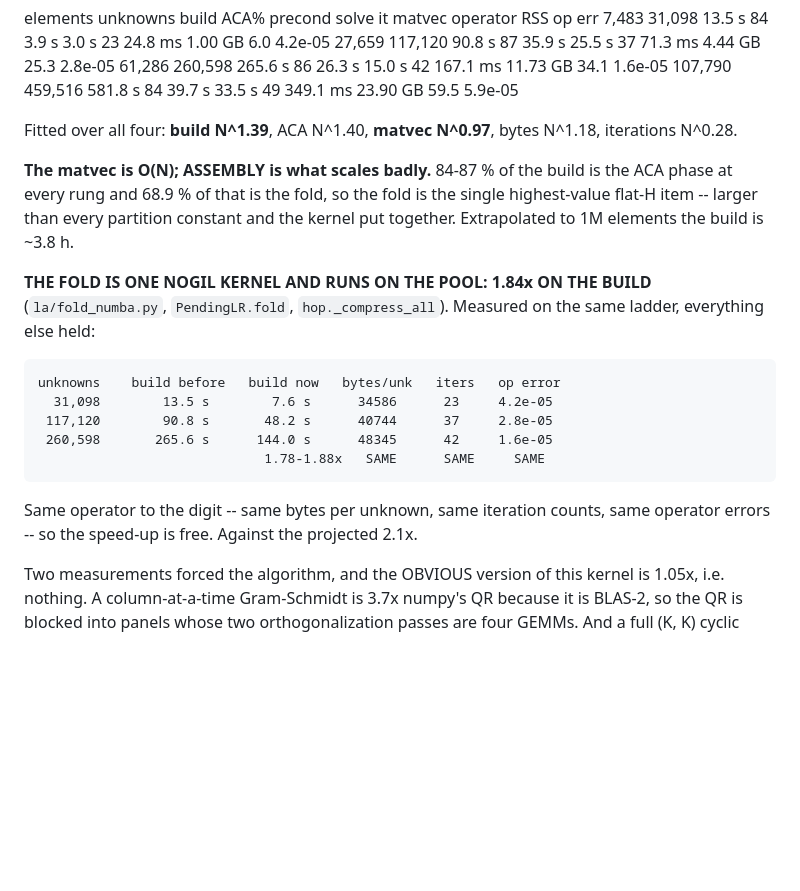
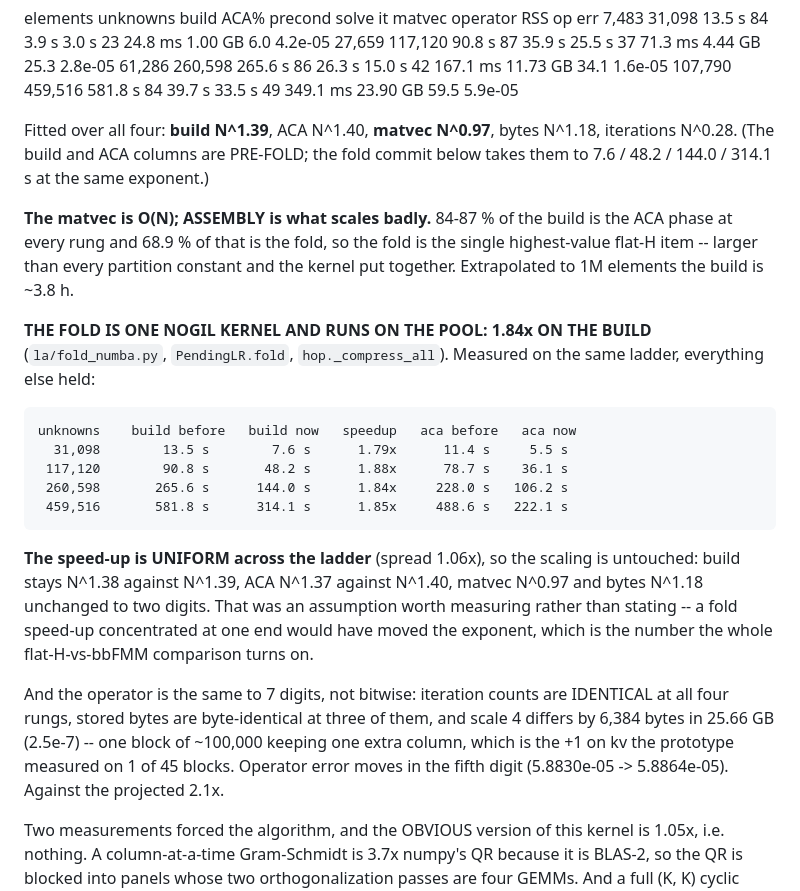
Before and after one commit to brendanjmeade/mbem, a Markdown page: BACKLOG.md, the part around the change. Rendered like a GitHub page; blank space fills up the shorter version.

Commit message:
mbem: refit the ladder after the fold -- the exponent holds, uniformly
Re-ran the 459,516-unknown rung so the scaling table is all post-fold, and
refitted. No code changed.

  unknowns    build before   build now   speedup   aca before   aca now
    31,098        13.5 s        7.6 s      1.79x      11.4 s     5.5 s
   117,120        90.8 s       48.2 s      1.88x      78.7 s    36.1 s
   260,598       265.6 s      144.0 s      1.84x     228.0 s   106.2 s
   459,516       581.8 s      314.1 s      1.85x     488.6 s   222.1 s

THE SPEED-UP IS UNIFORM (spread 1.06x), so the scaling is untouched: build
N^1.38 against N^1.39, ACA N^1.37 against N^1.40, matvec N^0.97 and bytes N^1.18
unchanged to two digits. Worth measuring rather than stating -- a speed-up
concentrated at one end of the ladder would have moved the exponent, and that
exponent is what the whole flat-H-against-bbFMM comparison turns on.

And a correction to this file's own wording: the fold gives the same operator to
7 digits, not bitwise. Iteration counts are IDENTICAL at all four rungs and
stored bytes are byte-identical at three of them; scale 4 differs by 6,384 bytes
in 25.66 GB (2.5e-7), one block of ~100,000 keeping one extra column -- the +1 on
kv the prototype had measured on 1 of 45 blocks. Operator error moves in the
fifth digit (5.8830e-05 -> 5.8864e-05).

The fourth-rung table's build and ACA columns are now labelled PRE-FOLD so the
two are not read as one measurement.

Co-Authored-By: Claude Opus 5 <noreply@anthropic.com>
Claude-Session: https://claude.ai/code/session_017YoEcwsmFrFoMrN132suHi

```diff
--- a/BACKLOG.md
+++ b/BACKLOG.md
@@ -848,7 +848,8 @@ topo_inclusion, hmat, float32 storage, `37c2ff8`:
    107,790   459,516  581.8 s   84   39.7 s  33.5 s  49 349.1 ms  23.90 GB  59.5  5.9e-05
 
 Fitted over all four: **build N^1.39**, ACA N^1.40, **matvec N^0.97**, bytes
-N^1.18, iterations N^0.28.
+N^1.18, iterations N^0.28. (The build and ACA columns are PRE-FOLD; the fold
+commit below takes them to 7.6 / 48.2 / 144.0 / 314.1 s at the same exponent.)
 
 **The matvec is O(N); ASSEMBLY is what scales badly.** 84-87 % of the build is
 the ACA phase at every rung and 68.9 % of that is the fold, so the fold is the
@@ -859,14 +860,25 @@ kernel put together. Extrapolated to 1M elements the build is ~3.8 h.
 (`la/fold_numba.py`, `PendingLR.fold`, `hop._compress_all`). Measured on the
 same ladder, everything else held:
 
-    unknowns    build before   build now   bytes/unk   iters   op error
-      31,098        13.5 s        7.6 s      34586      23     4.2e-05
-     117,120        90.8 s       48.2 s      40744      37     2.8e-05
-     260,598       265.6 s      144.0 s      48345      42     1.6e-05
-                                 1.78-1.88x   SAME      SAME     SAME
+    unknowns    build before   build now   speedup   aca before   aca now
+      31,098        13.5 s        7.6 s      1.79x      11.4 s     5.5 s
+     117,120        90.8 s       48.2 s      1.88x      78.7 s    36.1 s
+     260,598       265.6 s      144.0 s      1.84x     228.0 s   106.2 s
+     459,516       581.8 s      314.1 s      1.85x     488.6 s   222.1 s
 
-Same operator to the digit -- same bytes per unknown, same iteration counts,
-same operator errors -- so the speed-up is free. Against the projected 2.1x.
+**The speed-up is UNIFORM across the ladder** (spread 1.06x), so the scaling is
+untouched: build stays N^1.38 against N^1.39, ACA N^1.37 against N^1.40, matvec
+N^0.97 and bytes N^1.18 unchanged to two digits. That was an assumption worth
+measuring rather than stating -- a fold speed-up concentrated at one end would
+have moved the exponent, which is the number the whole flat-H-vs-bbFMM
+comparison turns on.
+
+And the operator is the same to 7 digits, not bitwise: iteration counts are
+IDENTICAL at all four rungs, stored bytes are byte-identical at three of them,
+and scale 4 differs by 6,384 bytes in 25.66 GB (2.5e-7) -- one block of ~100,000
+keeping one extra column, which is the +1 on kv the prototype measured on 1 of
+45 blocks. Operator error moves in the fifth digit (5.8830e-05 -> 5.8864e-05).
+Against the projected 2.1x.
 
 Two measurements forced the algorithm, and the OBVIOUS version of this kernel is
 1.05x, i.e. nothing. A column-at-a-time Gram-Schmidt is 3.7x numpy's QR because
```
